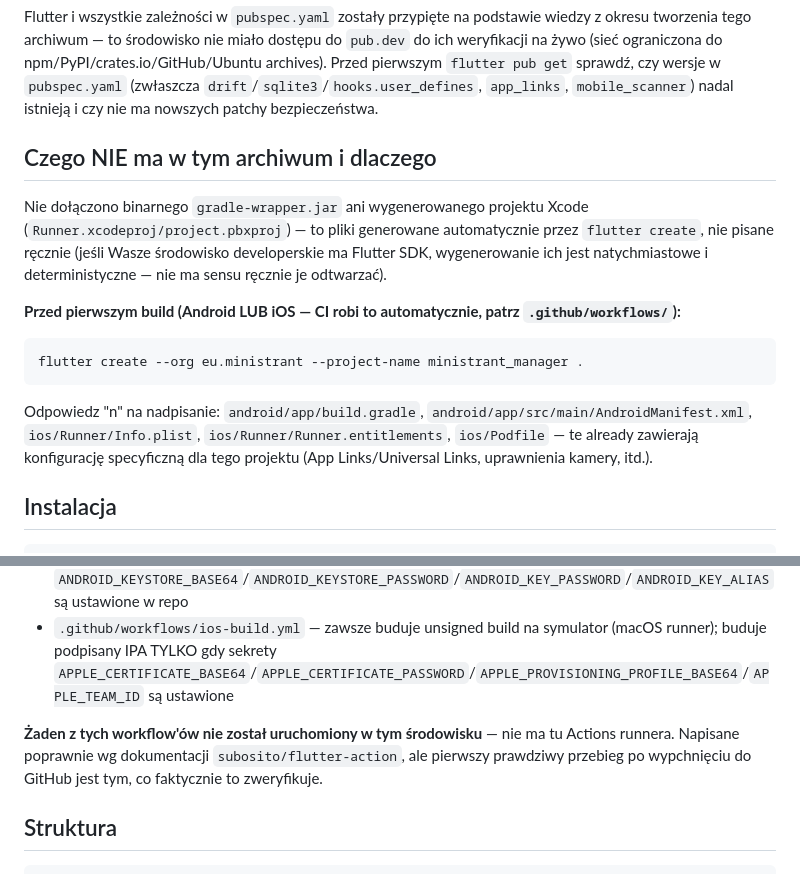
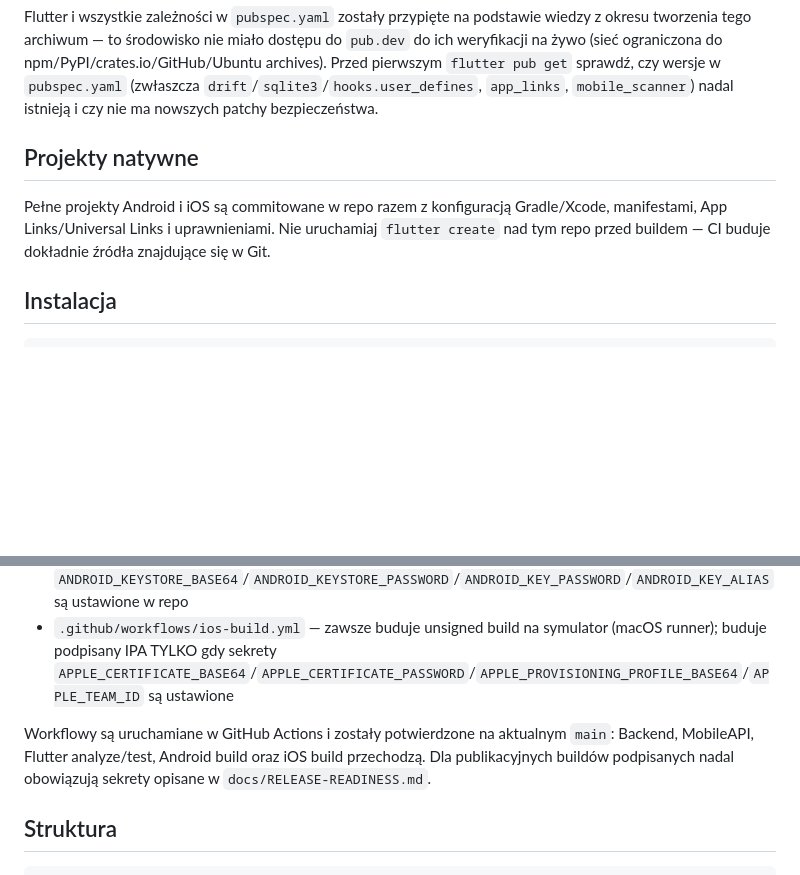
Before and after one commit to doniniks2004-hue/MinistrantManager, a Markdown page: mobile-android/README.md, 2 parts joined by grey strips. Rendered like a GitHub page; blank space fills up the shorter version.

Commit message:
Refresh native project and CI status documentation

````diff
--- a/mobile-android/README.md
+++ b/mobile-android/README.md
@@ -18,26 +18,12 @@ npm/PyPI/crates.io/GitHub/Ubuntu archives). Przed pierwszym
 `drift`/`sqlite3`/`hooks.user_defines`, `app_links`, `mobile_scanner`) nadal istnieją i
 czy nie ma nowszych patchy bezpieczeństwa.
 
-## Czego NIE ma w tym archiwum i dlaczego
+## Projekty natywne
 
-Nie dołączono binarnego `gradle-wrapper.jar` ani wygenerowanego projektu
-Xcode (`Runner.xcodeproj/project.pbxproj`) — to pliki generowane
-automatycznie przez `flutter create`, nie pisane ręcznie (jeśli Wasze
-środowisko developerskie ma Flutter SDK, wygenerowanie ich jest
-natychmiastowe i deterministyczne — nie ma sensu ręcznie je odtwarzać).
-
-**Przed pierwszym build (Android LUB iOS — CI robi to automatycznie, patrz
-`.github/workflows/`):**
-
-```bash
-flutter create --org eu.ministrant --project-name ministrant_manager .
-```
-
-Odpowiedz "n" na nadpisanie: `android/app/build.gradle`,
-`android/app/src/main/AndroidManifest.xml`, `ios/Runner/Info.plist`,
-`ios/Runner/Runner.entitlements`, `ios/Podfile` — te already zawierają
-konfigurację specyficzną dla tego projektu (App Links/Universal Links,
-uprawnienia kamery, itd.).
+Pełne projekty Android i iOS są commitowane w repo razem z konfiguracją
+Gradle/Xcode, manifestami, App Links/Universal Links i uprawnieniami.
+Nie uruchamiaj `flutter create` nad tym repo przed buildem — CI buduje
+dokładnie źródła znajdujące się w Git.
 
 ## Instalacja
 
@@ -68,10 +54,10 @@ flutter build ipa --export-options-plist=ios/ExportOptions.plist
 - `.github/workflows/android-build.yml` — zawsze buduje debug APK; buduje podpisany release APK/AAB TYLKO gdy sekrety `ANDROID_KEYSTORE_BASE64`/`ANDROID_KEYSTORE_PASSWORD`/`ANDROID_KEY_PASSWORD`/`ANDROID_KEY_ALIAS` są ustawione w repo
 - `.github/workflows/ios-build.yml` — zawsze buduje unsigned build na symulator (macOS runner); buduje podpisany IPA TYLKO gdy sekrety `APPLE_CERTIFICATE_BASE64`/`APPLE_CERTIFICATE_PASSWORD`/`APPLE_PROVISIONING_PROFILE_BASE64`/`APPLE_TEAM_ID` są ustawione
 
-**Żaden z tych workflow'ów nie został uruchomiony w tym środowisku** — nie ma tu
-Actions runnera. Napisane poprawnie wg dokumentacji `subosito/flutter-action`,
-ale pierwszy prawdziwy przebieg po wypchnięciu do GitHub jest tym, co
-faktycznie to zweryfikuje.
+Workflowy są uruchamiane w GitHub Actions i zostały potwierdzone na
+aktualnym `main`: Backend, MobileAPI, Flutter analyze/test, Android build
+oraz iOS build przechodzą. Dla publikacyjnych buildów podpisanych nadal
+obowiązują sekrety opisane w `docs/RELEASE-READINESS.md`.
 
 ## Struktura
 
````
